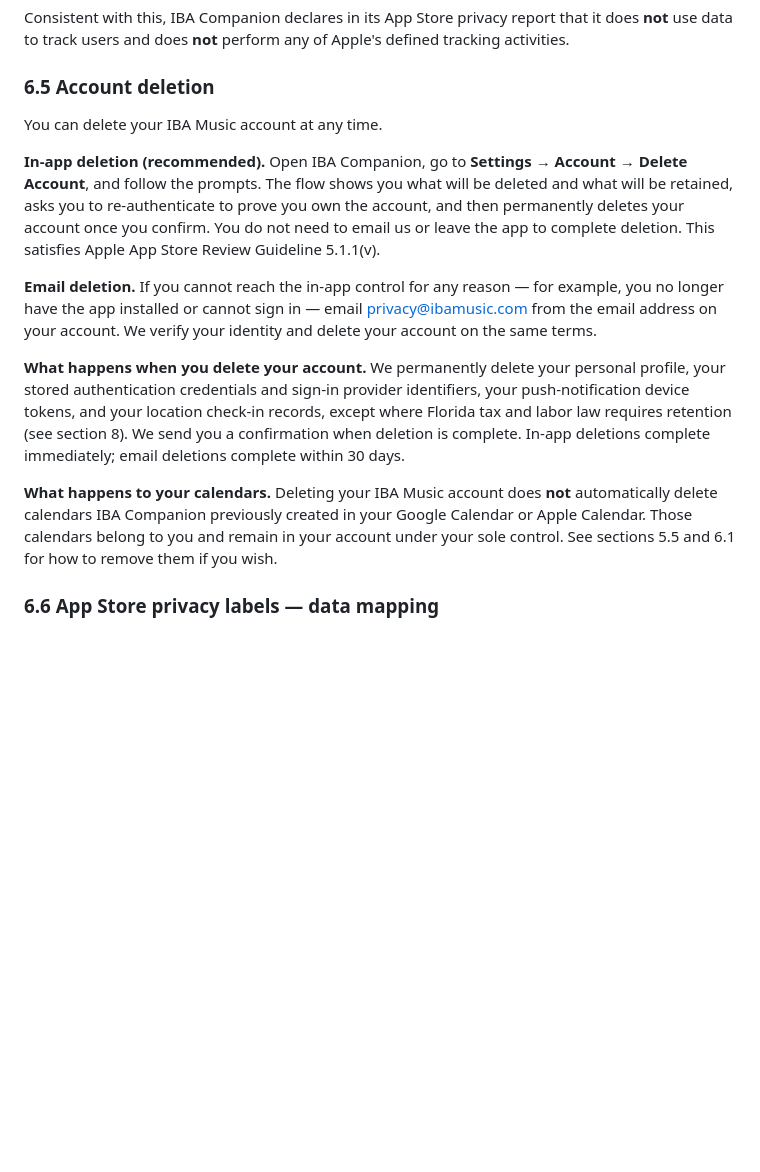
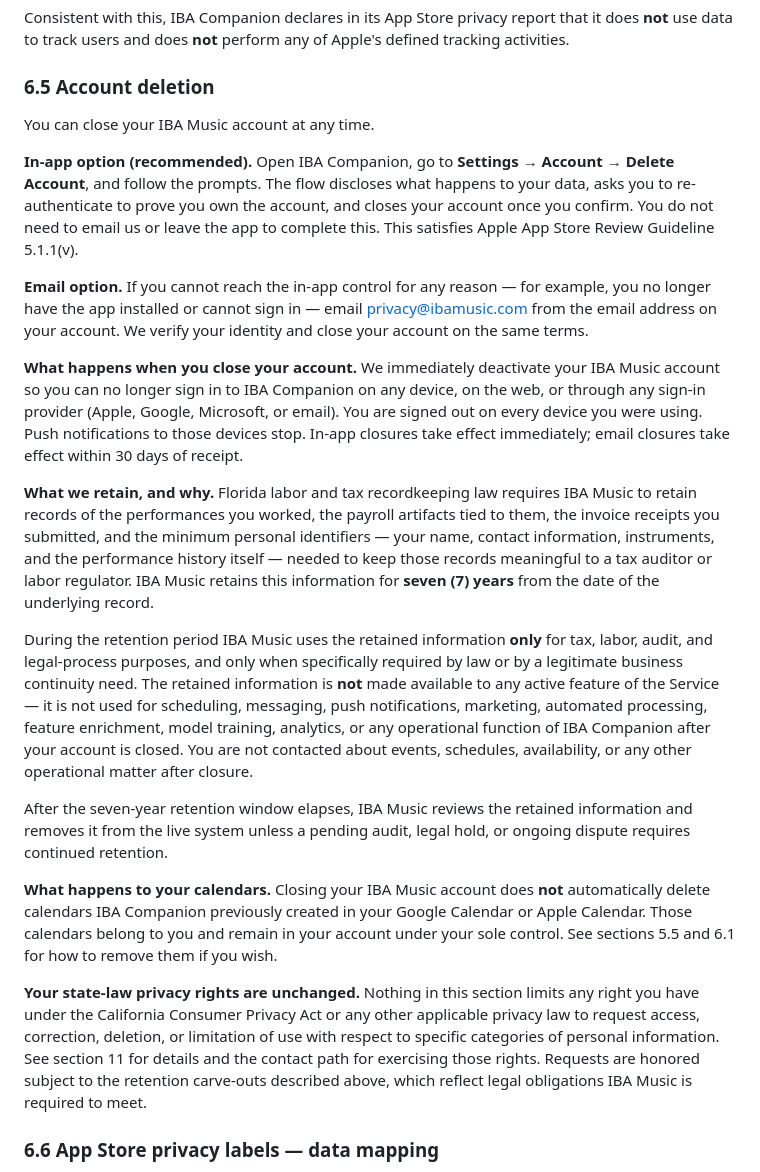
Before and after one commit to rolotrealanis98/IBA-Legal, a Markdown page: src/privacy.md, the part around the change. Rendered like a GitHub page; blank space fills up the shorter version.

```diff
--- a/src/privacy.md
+++ b/src/privacy.md
@@ -510,37 +510,70 @@ does **not** perform any of Apple's defined tracking activities.
 
 ### 6.5 Account deletion
 
-You can delete your IBA Music account at any time.
+You can close your IBA Music account at any time.
 
-**In-app deletion (recommended).** Open IBA Companion, go to
+**In-app option (recommended).** Open IBA Companion, go to
 **Settings → Account → Delete Account**, and follow the prompts.
-The flow shows you what will be deleted and what will be retained,
-asks you to re-authenticate to prove you own the account, and then
-permanently deletes your account once you confirm. You do not need
-to email us or leave the app to complete deletion. This satisfies
-Apple App Store Review Guideline 5.1.1(v).
+The flow discloses what happens to your data, asks you to
+re-authenticate to prove you own the account, and closes your
+account once you confirm. You do not need to email us or leave the
+app to complete this. This satisfies Apple App Store Review
+Guideline 5.1.1(v).
 
-**Email deletion.** If you cannot reach the in-app control for any
+**Email option.** If you cannot reach the in-app control for any
 reason — for example, you no longer have the app installed or
 cannot sign in — email
 [privacy@ibamusic.com](mailto:privacy@ibamusic.com) from the email
-address on your account. We verify your identity and delete your
+address on your account. We verify your identity and close your
 account on the same terms.
 
-**What happens when you delete your account.** We permanently
-delete your personal profile, your stored authentication
-credentials and sign-in provider identifiers, your push-notification
-device tokens, and your location check-in records, except where
-Florida tax and labor law requires retention (see section 8). We
-send you a confirmation when deletion is complete. In-app
-deletions complete immediately; email deletions complete within
-30 days.
+**What happens when you close your account.** We immediately
+deactivate your IBA Music account so you can no longer sign in to
+IBA Companion on any device, on the web, or through any sign-in
+provider (Apple, Google, Microsoft, or email). You are signed out on
+every device you were using. Push notifications to those devices
+stop. In-app closures take effect immediately; email closures take
+effect within 30 days of receipt.
 
-**What happens to your calendars.** Deleting your IBA Music account
+**What we retain, and why.** Florida labor and tax recordkeeping
+law requires IBA Music to retain records of the performances you
+worked, the payroll artifacts tied to them, the invoice receipts
+you submitted, and the minimum personal identifiers — your name,
+contact information, instruments, and the performance history
+itself — needed to keep those records meaningful to a tax auditor
+or labor regulator. IBA Music retains this information for
+**seven (7) years** from the date of the underlying record.
+
+During the retention period IBA Music uses the retained information
+**only** for tax, labor, audit, and legal-process purposes, and only
+when specifically required by law or by a legitimate business
+continuity need. The retained information is **not** made available
+to any active feature of the Service — it is not used for scheduling,
+messaging, push notifications, marketing, automated processing,
+feature enrichment, model training, analytics, or any operational
+function of IBA Companion after your account is closed. You are not
+contacted about events, schedules, availability, or any other
+operational matter after closure.
+
+After the seven-year retention window elapses, IBA Music reviews the
+retained information and removes it from the live system unless a
+pending audit, legal hold, or ongoing dispute requires continued
+retention.
+
+**What happens to your calendars.** Closing your IBA Music account
 does **not** automatically delete calendars IBA Companion previously
 created in your Google Calendar or Apple Calendar. Those calendars
 belong to you and remain in your account under your sole control.
 See sections 5.5 and 6.1 for how to remove them if you wish.
+
+**Your state-law privacy rights are unchanged.** Nothing in this
+section limits any right you have under the California Consumer
+Privacy Act or any other applicable privacy law to request access,
+correction, deletion, or limitation of use with respect to specific
+categories of personal information. See section 11 for details and
+the contact path for exercising those rights. Requests are honored
+subject to the retention carve-outs described above, which reflect
+legal obligations IBA Music is required to meet.
 
 ### 6.6 App Store privacy labels — data mapping
 
```
Also changed, not shown: src/terms.md (+30 -26 lines).
